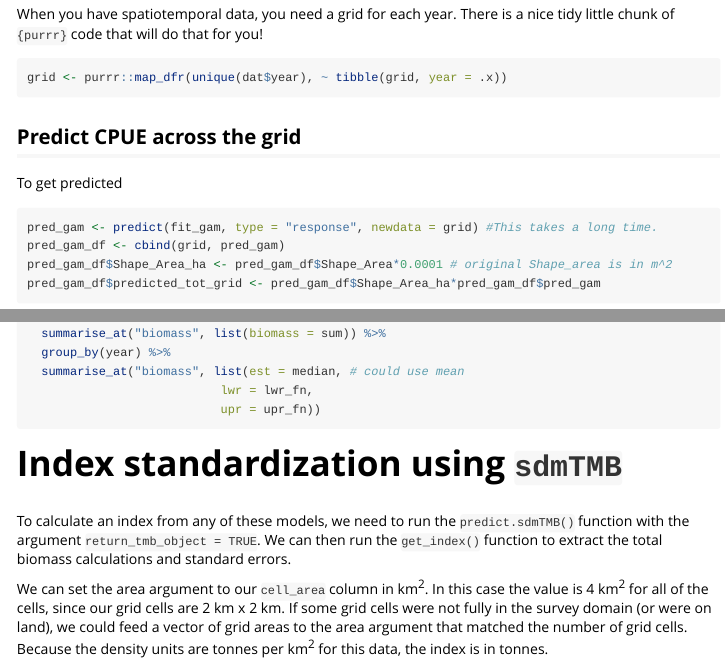
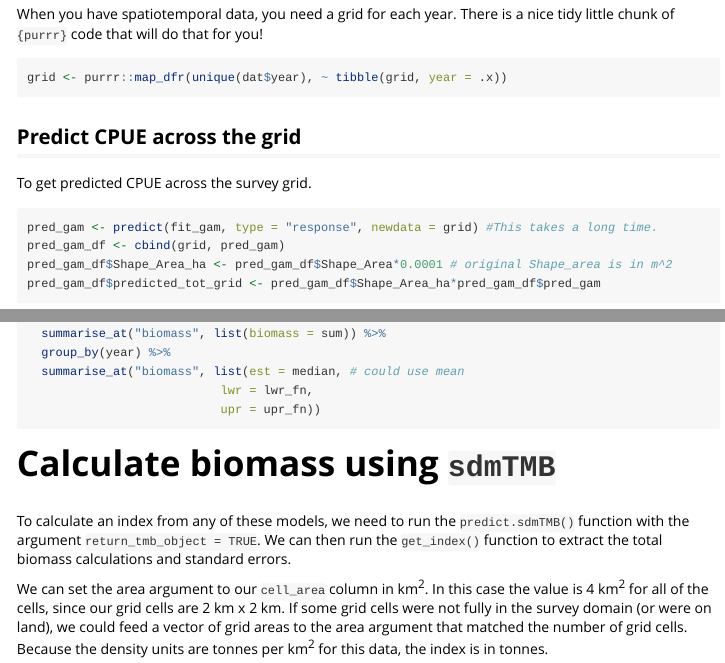
Before and after one commit to MargaretSiple-NOAA/sdmgamindex, an R Markdown document (vignettes/B-gam-sdmTMB-example.Rmd): the page in a window 1100 px wide, from 3780 px down, and a second part further down, joined at a grey line. Rendered offline with R 4.5, knitr and Pandoc, with nearby package versions.

Commit message:
edits to vig B for sdmtmb example

````diff
--- a/vignettes/B-gam-sdmTMB-example.Rmd
+++ b/vignettes/B-gam-sdmTMB-example.Rmd
@@ -218,7 +220,7 @@ grid <- purrr::map_dfr(unique(dat$year), ~ tibble(grid, year = .x))
 
 ## Predict CPUE across the grid
 
-To get predicted
+To get predicted CPUE across the survey grid.
 
 ```{r}
 pred_gam <- predict(fit_gam, type = "response", newdata = grid) #This takes a long time.
@@ -281,7 +283,7 @@ sims_sum <-  sims %>%
                            upr = upr_fn))
 ```
 
-# Index standardization using `sdmTMB`
+# Calculate biomass using `sdmTMB`
 
 To calculate an index from any of these models, we need to run the `predict.sdmTMB()` function with the argument `return_tmb_object = TRUE`. We can then run the `get_index()` function to extract the total biomass calculations and standard errors.
 
````
Also changed, not shown: vignettes/B-gam-sdmTMB-example.Rmd (7 more changed lines).
